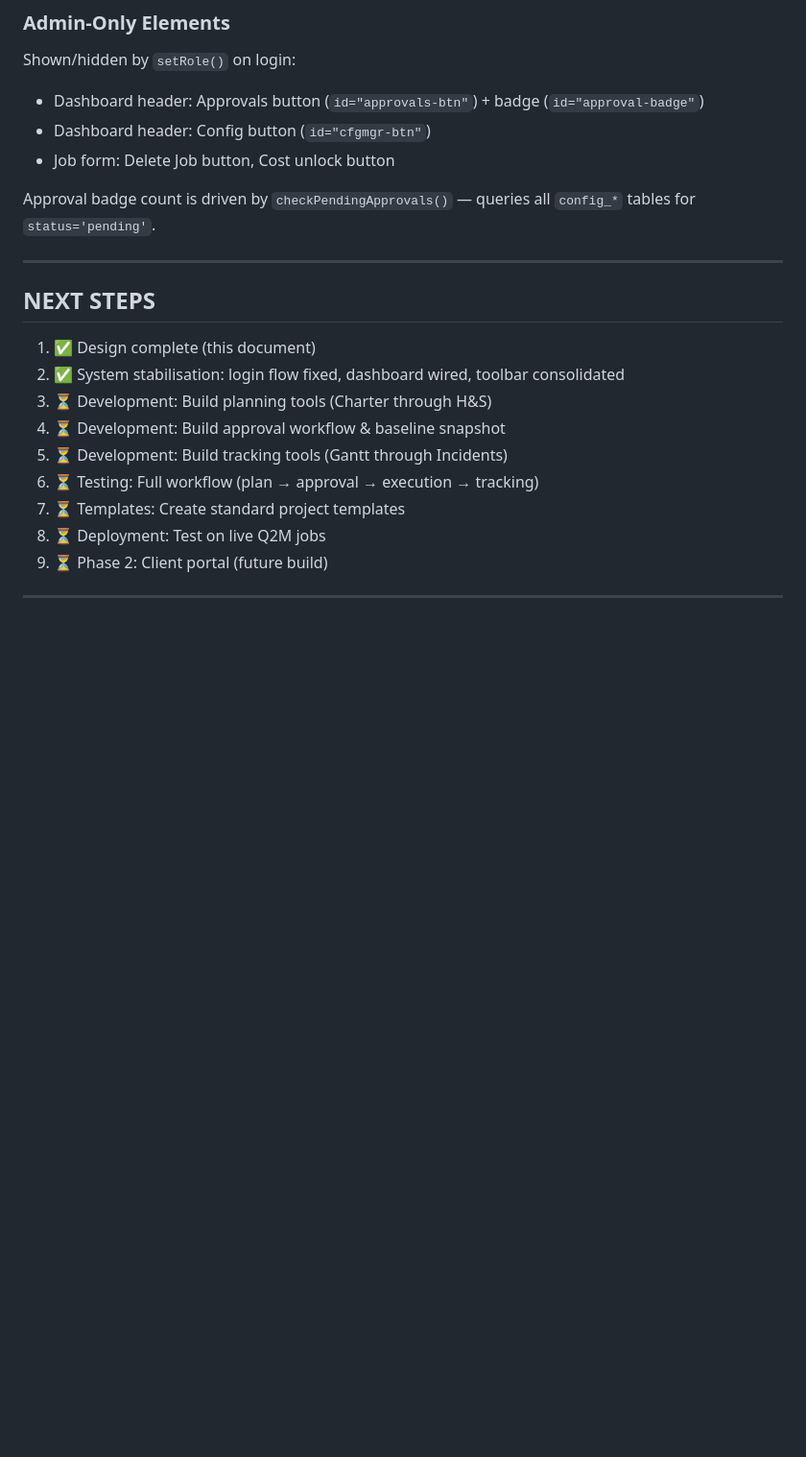
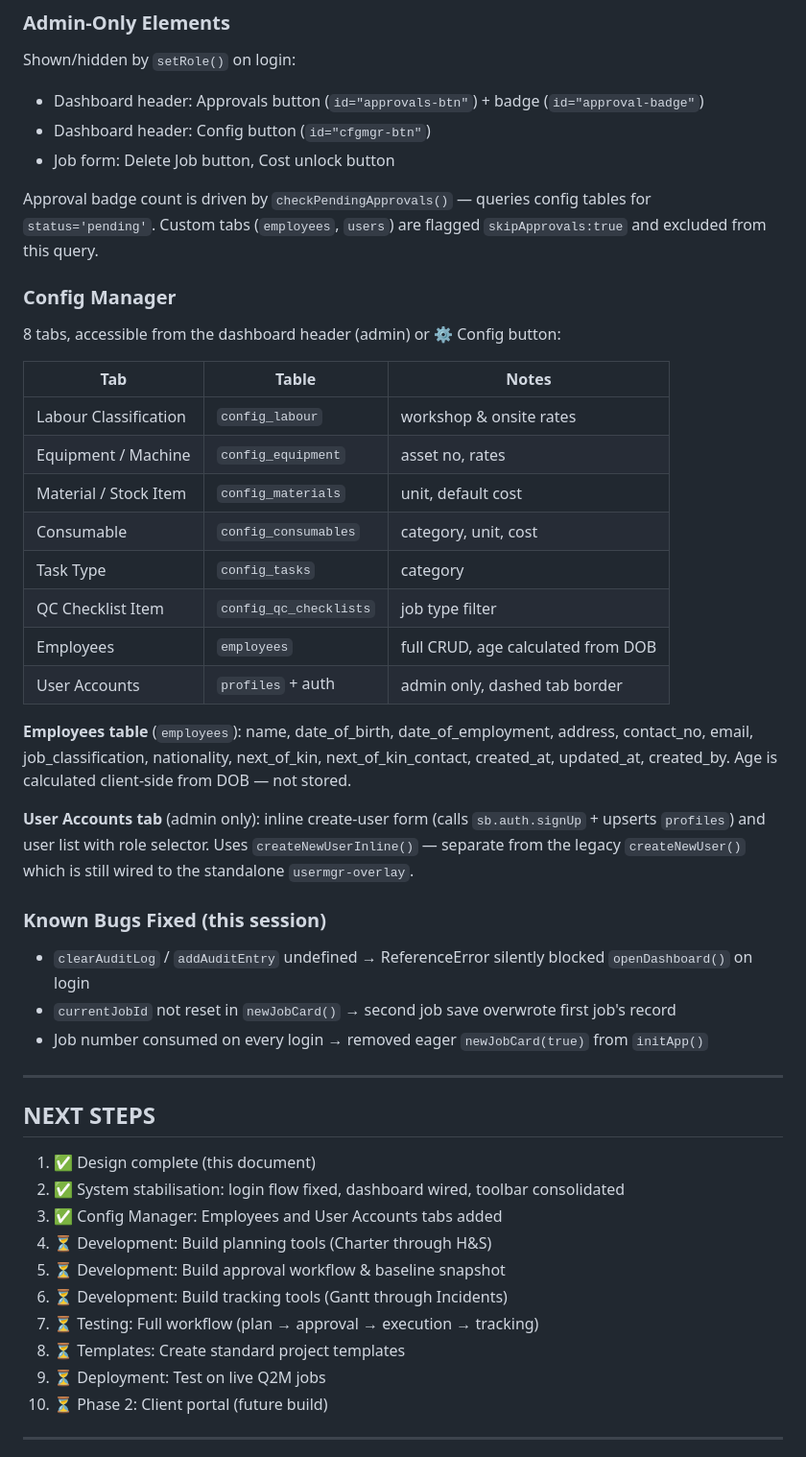
Before and after one commit to brandonr2630/q2-machines-job-cards, a Markdown page: handoff.md, the part around one of its changes. Shown at 96% size. Drawn GitHub-style; blank space fills up the shorter version.

Commit message:
docs(handoff): update system state — bugs fixed, Config Manager expanded
Co-Authored-By: Claude Sonnet 4.6 <noreply@anthropic.com>

```diff
--- a/handoff.md
+++ b/handoff.md
@@ -630,7 +632,30 @@ Shown/hidden by `setRole()` on login:
 - Dashboard header: Config button (`id="cfgmgr-btn"`)
 - Job form: Delete Job button, Cost unlock button
 
-Approval badge count is driven by `checkPendingApprovals()` — queries all `config_*` tables for `status='pending'`.
+Approval badge count is driven by `checkPendingApprovals()` — queries config tables for `status='pending'`. Custom tabs (`employees`, `users`) are flagged `skipApprovals:true` and excluded from this query.
+
+### Config Manager
+8 tabs, accessible from the dashboard header (admin) or ⚙ Config button:
+
+| Tab | Table | Notes |
+|-----|-------|-------|
+| Labour Classification | `config_labour` | workshop & onsite rates |
+| Equipment / Machine | `config_equipment` | asset no, rates |
+| Material / Stock Item | `config_materials` | unit, default cost |
+| Consumable | `config_consumables` | category, unit, cost |
+| Task Type | `config_tasks` | category |
+| QC Checklist Item | `config_qc_checklists` | job type filter |
+| Employees | `employees` | full CRUD, age calculated from DOB |
+| User Accounts | `profiles` + auth | admin only, dashed tab border |
+
+**Employees table** (`employees`): name, date_of_birth, date_of_employment, address, contact_no, email, job_classification, nationality, next_of_kin, next_of_kin_contact, created_at, updated_at, created_by. Age is calculated client-side from DOB — not stored.
+
+**User Accounts tab** (admin only): inline create-user form (calls `sb.auth.signUp` + upserts `profiles`) and user list with role selector. Uses `createNewUserInline()` — separate from the legacy `createNewUser()` which is still wired to the standalone `usermgr-overlay`.
+
+### Known Bugs Fixed (this session)
+- `clearAuditLog` / `addAuditEntry` undefined → ReferenceError silently blocked `openDashboard()` on login
+- `currentJobId` not reset in `newJobCard()` → second job save overwrote first job's record
+- Job number consumed on every login → removed eager `newJobCard(true)` from `initApp()`
 
 ---
 
@@ -638,11 +663,12 @@ Approval badge count is driven by `checkPendingApprovals()` — queries all `con
 
 1. ✅ Design complete (this document)
 2. ✅ System stabilisation: login flow fixed, dashboard wired, toolbar consolidated
-3. ⏳ Development: Build planning tools (Charter through H&S)
-4. ⏳ Development: Build approval workflow & baseline snapshot
-5. ⏳ Development: Build tracking tools (Gantt through Incidents)
-6. ⏳ Testing: Full workflow (plan → approval → execution → tracking)
-7. ⏳ Templates: Create standard project templates
+3. ✅ Config Manager: Employees and User Accounts tabs added
+4. ⏳ Development: Build planning tools (Charter through H&S)
+5. ⏳ Development: Build approval workflow & baseline snapshot
+6. ⏳ Development: Build tracking tools (Gantt through Incidents)
+7. ⏳ Testing: Full workflow (plan → approval → execution → tracking)
+8. ⏳ Templates: Create standard project templates
 8. ⏳ Deployment: Test on live Q2M jobs
 9. ⏳ Phase 2: Client portal (future build)
 
```
Also changed, not shown: other parts of handoff.md (+4 -2 lines).
